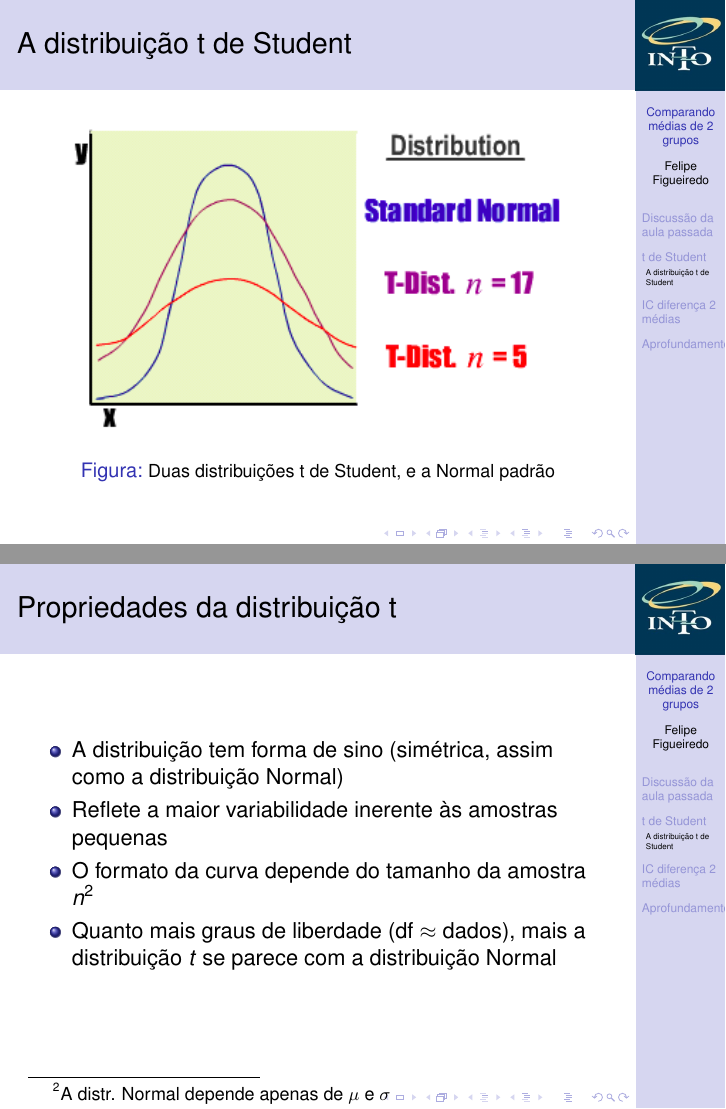
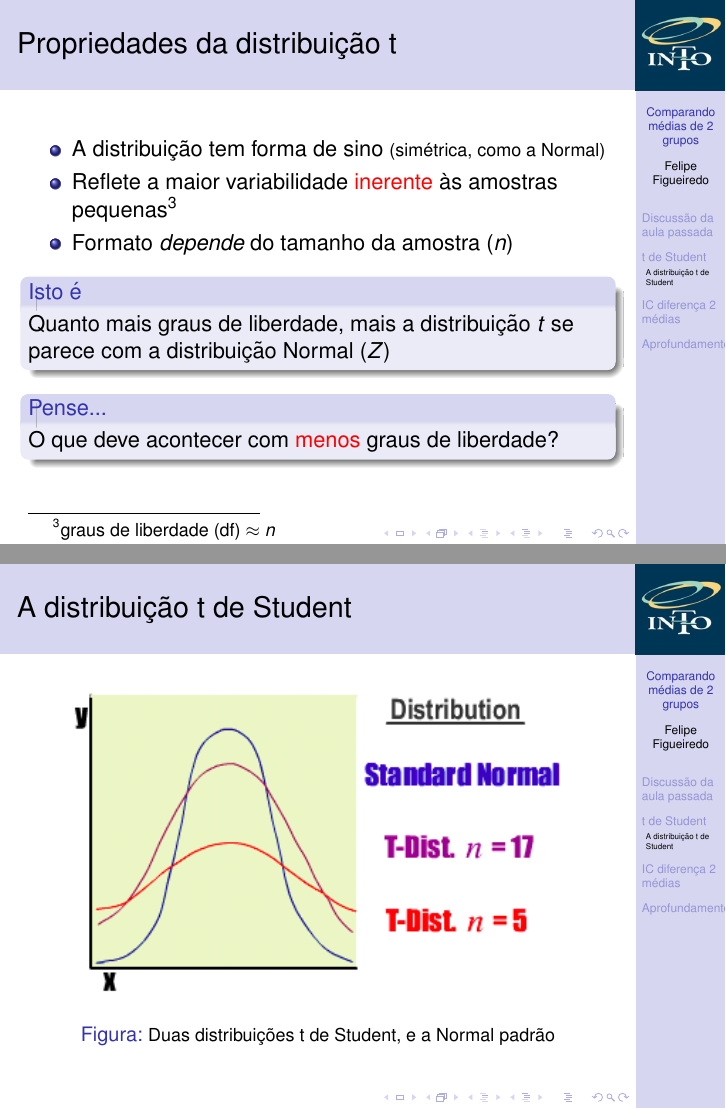
Before and after one commit to philsf/Bioestatistica, LaTeX slides (Aulas/BE-diferenca-IC-media-cap7.tex): pages 11 and 12 of 57 before the commit and pages 12 and 13 of 58 after it, joined at a grey line. Compiled offline with pdfLaTeX.

Commit message:
trocar ordem entre propriedades de t e a figura

```diff
--- a/Aulas/BE-diferenca-IC-media-cap7.tex
+++ b/Aulas/BE-diferenca-IC-media-cap7.tex
@@ -214,8 +214,11 @@
   \item Distribuição {\bf t} ({\footnotesize baseada na distribuição Normal})
   \item Melhor se aproxima dos dados de {\em amostras pequenas}
 %  \item É semelhante à Normal padrão, mas tem variância maior
-  \item Inclui um 3$^o$ parâmetro \alert{graus de liberdade} ({\em df} em inglês) {\footnotesize vinculado ao tamanho da amostra $n$}.
+  \item 3$^o$ parâmetro \alert{graus de liberdade}\footnote{df em inglês} {\footnotesize vinculado ao tamanho da amostra $n$}.
     % \begin{displaymath}
     %   gl = n-1
     % \end{displaymath}
   \end{itemize}
+\end{frame}
+
+\begin{frame}{Propriedades da distribuição t}
@@ -222,3 +228,11 @@
+  \item Formato {\em depende} do tamanho da amostra ($n$) %\footnote{A distr. Normal depende apenas de $\mu$ e $\sigma$}
+  \end{itemize}
+  \begin{block}{Isto é}
+    Quanto mais graus de liberdade, mais a distribuição $t$ se parece com a distribuição Normal ($Z$)
+  \end{block}
+  \begin{block}{Pense...}<2->
+    O que deve acontecer com \alert{menos} graus de liberdade?
+  \end{block}
 \end{frame}
 
 \begin{frame}{A distribuição t de Student}
@@ -226,17 +240,6 @@
     \includegraphics[height=0.7\textheight]{Inf_II/t_graph}
     \caption{\footnotesize Duas distribuições t de Student, e a Normal padrão}
   \end{figure}
-\end{frame}
-
-\begin{frame}{Propriedades da distribuição t}
-  \begin{itemize}
-  \item A distribuição tem forma de sino (simétrica, assim como a
-    distribuição Normal)
-  \item Reflete a maior variabilidade inerente às amostras pequenas
-  \item O formato da curva depende do tamanho da amostra $n$\footnote{A distr. Normal depende apenas de $\mu$ e $\sigma$}
-  \item Quanto mais graus de liberdade (df $\approx$ dados), mais a distribuição
-    $t$ se parece com a distribuição Normal
-  \end{itemize}
 \end{frame}
 
 % \begin{frame}{A tabela t}
```
Also changed, not shown: Aulas/BE-diferenca-IC-media-cap7.tex (3 more changed lines).
